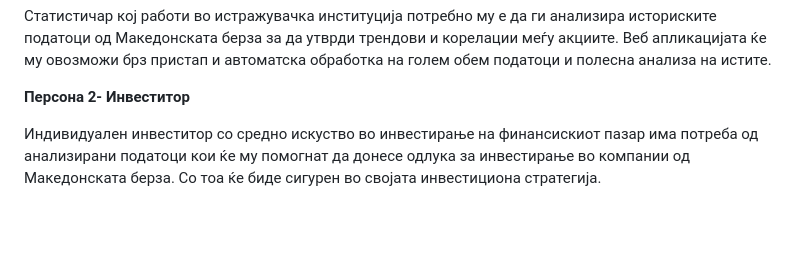
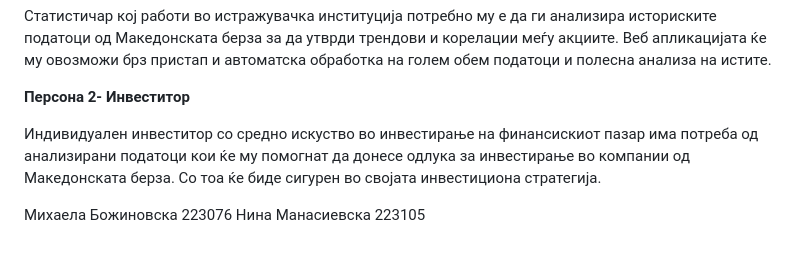
Before and after one commit to mihaelabozhinovska/DAS_Homework1, a Markdown page: README.md, the part around the change. GitHub-like rendering; blank space fills up the shorter version.

```diff
--- a/README.md
+++ b/README.md
@@ -41,3 +41,6 @@
 **Персона 2- Инвеститор**
 
 Индивидуален инвеститор со средно искуство во инвестирање на финансискиот пазар има потреба од анализирани податоци кои ќе му помогнат да донесе одлука за инвестирање во компании од Македонската берза. Со тоа ќе биде сигурен во својата инвестициона стратегија.
+
+Михаела Божиновска 223076
+Нина Манасиевска 223105
```
